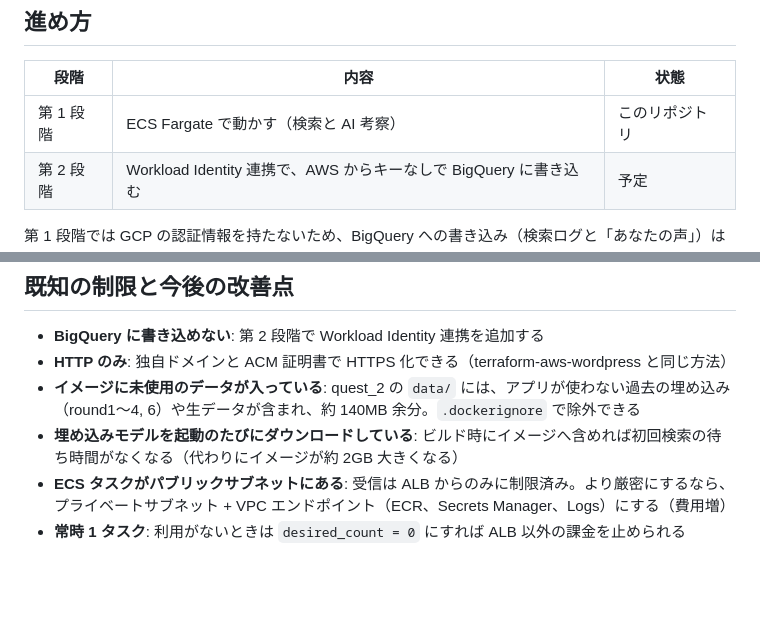
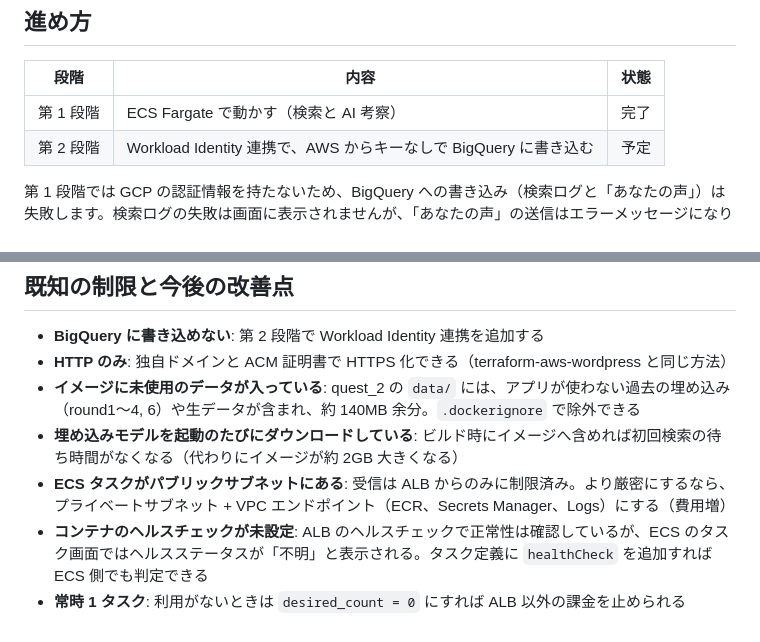
Before and after one commit to takeoka96/terraform-aws-dei-rag-app, a Markdown page: README.md, 2 parts joined by grey strips. Drawn GitHub-style; blank space fills up the shorter version.

```diff
--- a/README.md
+++ b/README.md
@@ -72,7 +94,7 @@ Cloud Run 版は ChromaDB を別サービスに分けているが、AWS 版で
 
 | 段階 | 内容 | 状態 |
 |---|---|---|
-| 第 1 段階 | ECS Fargate で動かす（検索と AI 考察） | このリポジトリ |
+| 第 1 段階 | ECS Fargate で動かす（検索と AI 考察） | 完了 |
 | 第 2 段階 | Workload Identity 連携で、AWS からキーなしで BigQuery に書き込む | 予定 |
 
 第 1 段階では GCP の認証情報を持たないため、BigQuery への書き込み（検索ログと「あなたの声」）は失敗します。検索ログの失敗は画面に表示されませんが、「あなたの声」の送信はエラーメッセージになります。
@@ -166,4 +188,5 @@ ECR のイメージ、シークレットも含めてすべて削除されます
 - **イメージに未使用のデータが入っている**: quest_2 の `data/` には、アプリが使わない過去の埋め込み（round1〜4, 6）や生データが含まれ、約 140MB 余分。`.dockerignore` で除外できる
 - **埋め込みモデルを起動のたびにダウンロードしている**: ビルド時にイメージへ含めれば初回検索の待ち時間がなくなる（代わりにイメージが約 2GB 大きくなる）
 - **ECS タスクがパブリックサブネットにある**: 受信は ALB からのみに制限済み。より厳密にするなら、プライベートサブネット + VPC エンドポイント（ECR、Secrets Manager、Logs）にする（費用増）
+- **コンテナのヘルスチェックが未設定**: ALB のヘルスチェックで正常性は確認しているが、ECS のタスク画面ではヘルスステータスが「不明」と表示される。タスク定義に `healthCheck` を追加すれば ECS 側でも判定できる
 - **常時 1 タスク**: 利用がないときは `desired_count = 0` にすれば ALB 以外の課金を止められる
```
Also changed, not shown: other parts of README.md (+22 -0 lines), docs/images/aws-app-insight.png (added), docs/images/aws-app-search.png (added), docs/images/aws-target-healthy.png (added).
